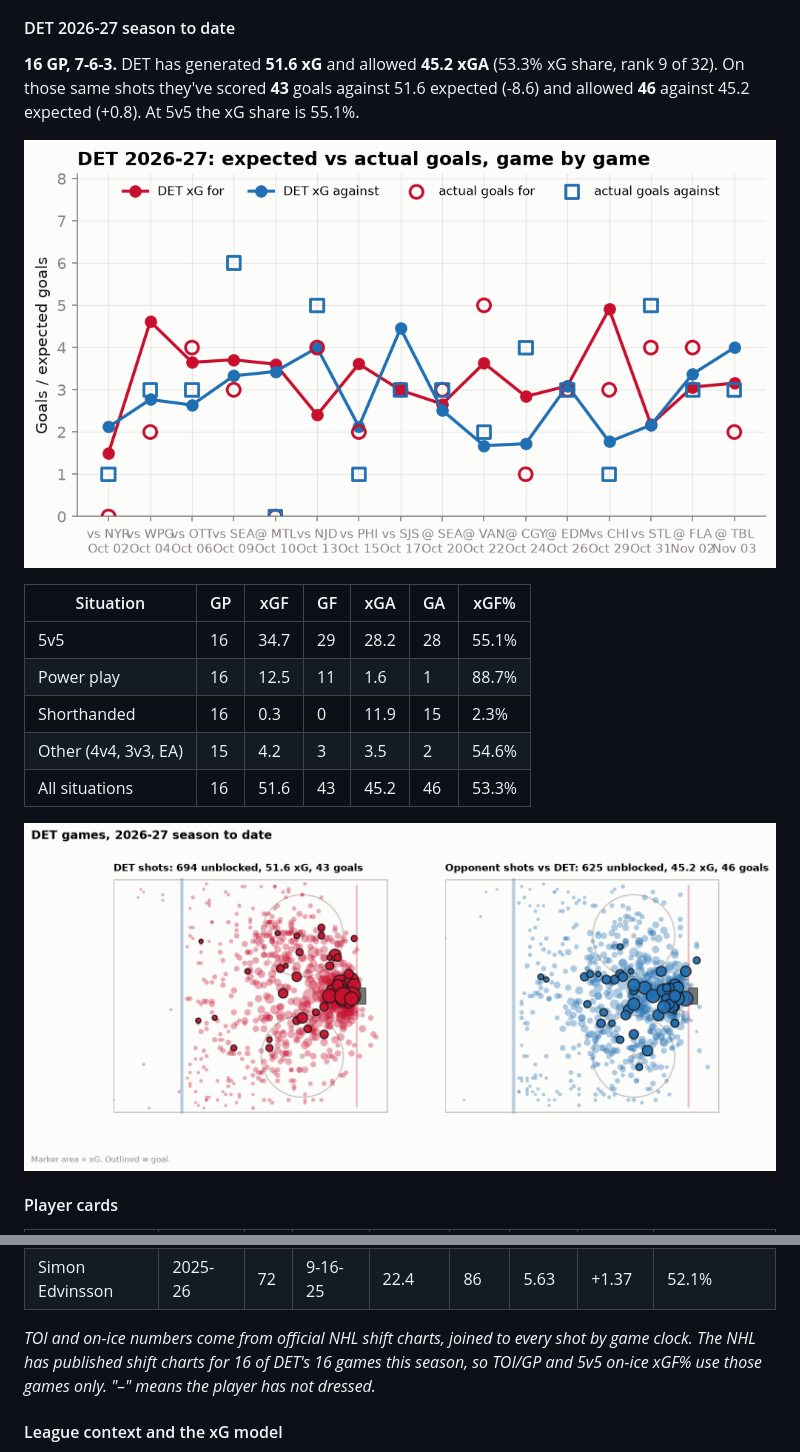
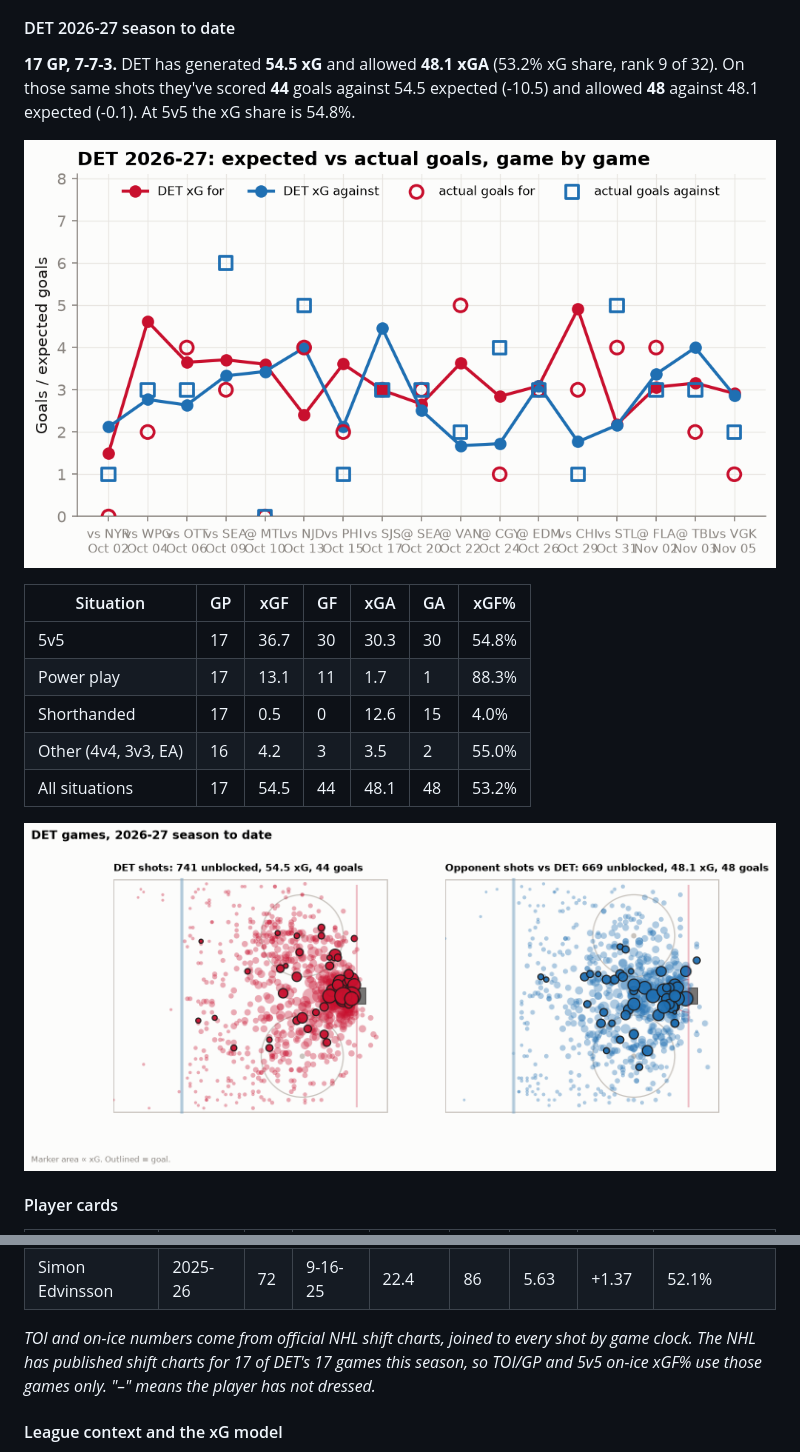
Before and after one commit to adamddh/winged-wheel-analytics, a Markdown page: README.md, 2 parts joined by grey strips. Drawn GitHub-style; pictures changed too: reports/figures/shot_map.png, reports/figures/xg_by_game.png.

```diff
--- a/README.md
+++ b/README.md
@@ -114,21 +114,21 @@ none are typed by hand. Interactive version: the
 
 #### DET 2026-27 season to date
 
-**16 GP, 7-6-3.**
-DET has generated **51.6 xG** and allowed **45.2 xGA**
-(53.3% xG share, rank 9 of 32). On those same shots they've
-scored **43** goals against 51.6 expected (-8.6) and allowed
-**46** against 45.2 expected (+0.8). At 5v5 the xG share is 55.1%.
+**17 GP, 7-7-3.**
+DET has generated **54.5 xG** and allowed **48.1 xGA**
+(53.2% xG share, rank 9 of 32). On those same shots they've
+scored **44** goals against 54.5 expected (-10.5) and allowed
+**48** against 48.1 expected (-0.1). At 5v5 the xG share is 54.8%.
 
 ![xG by game](reports/figures/xg_by_game.png)
 
 | Situation | GP | xGF | GF | xGA | GA | xGF% |
 |---|---|---|---|---|---|---|
-| 5v5 | 16 | 34.7 | 29 | 28.2 | 28 | 55.1% |
-| Power play | 16 | 12.5 | 11 | 1.6 | 1 | 88.7% |
-| Shorthanded | 16 | 0.3 | 0 | 11.9 | 15 | 2.3% |
-| Other (4v4, 3v3, EA) | 15 | 4.2 | 3 | 3.5 | 2 | 54.6% |
-| All situations | 16 | 51.6 | 43 | 45.2 | 46 | 53.3% |
+| 5v5 | 17 | 36.7 | 30 | 30.3 | 30 | 54.8% |
+| Power play | 17 | 13.1 | 11 | 1.7 | 1 | 88.3% |
+| Shorthanded | 17 | 0.5 | 0 | 12.6 | 15 | 4.0% |
+| Other (4v4, 3v3, EA) | 16 | 4.2 | 3 | 3.5 | 2 | 55.0% |
+| All situations | 17 | 54.5 | 44 | 48.1 | 48 | 53.2% |
 
 ![Shot map](reports/figures/shot_map.png)
 
@@ -146,7 +146,7 @@ scored **43** goals against 51.6 expected (-8.6) and allowed
 | Simon Edvinsson | 2025-26 | 72 | 9-16-25 | 22.4 | 86 | 5.63 | +1.37 | 52.1% |
 
 _TOI and on-ice numbers come from official NHL shift charts, joined to every shot by game clock.
-The NHL has published shift charts for 16 of DET's 16 games this season, so
+The NHL has published shift charts for 17 of DET's 17 games this season, so
 TOI/GP and 5v5 on-ice xGF% use those games only. "–" means the player has not dressed._
 
 #### League context and the xG model
```
Also changed, not shown: other parts of README.md (+13 -13 lines), docs/schema.md (+14 -14 lines), reports/findings.md (+24 -24 lines), reports/figures/game_recap_xg.png, 7 other files.
